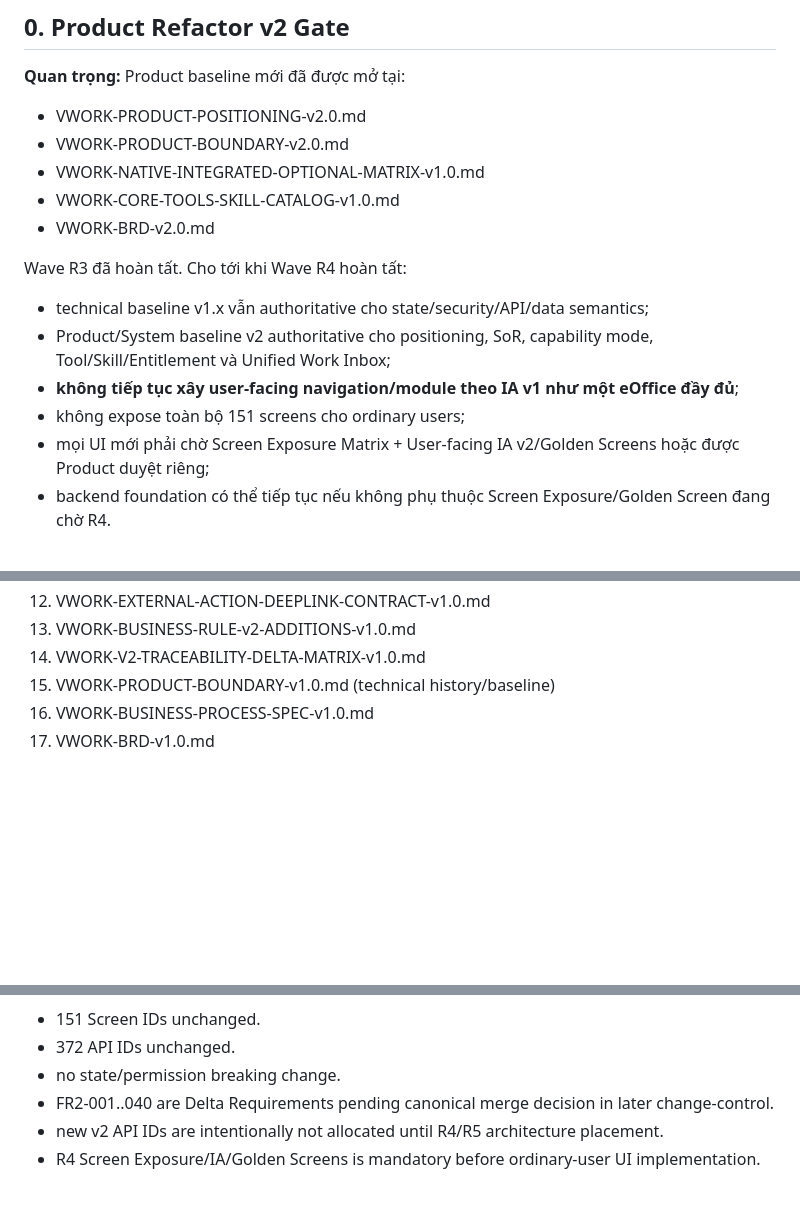
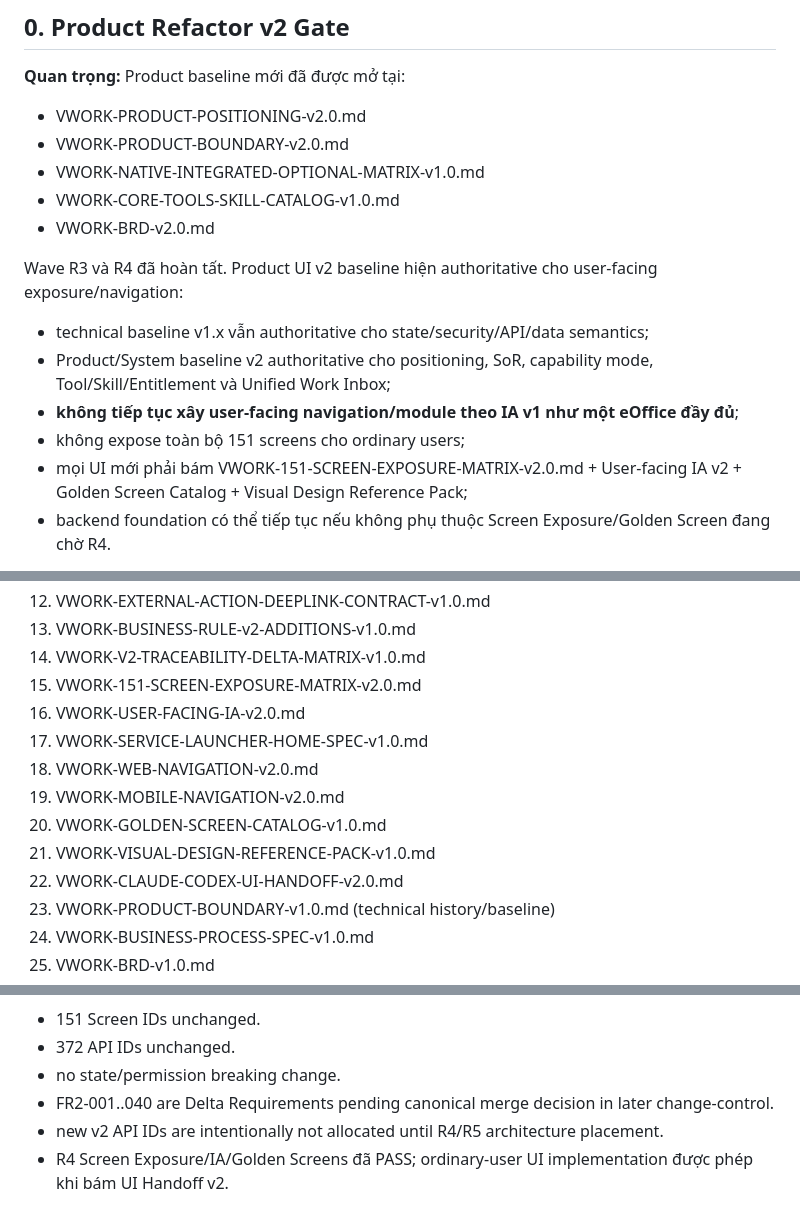
Before and after one commit to thinv/VWork, a Markdown page: docs/12-engineering/VWORK-CLAUDE-CODEX-HANDOFF-PACKAGE-v1.0.md, 3 parts joined by grey strips. Drawn GitHub-style; blank space fills up the shorter version.

Commit message:
docs(engineering): advance product UI gate through R4

```diff
--- a/docs/12-engineering/VWORK-CLAUDE-CODEX-HANDOFF-PACKAGE-v1.0.md
+++ b/docs/12-engineering/VWORK-CLAUDE-CODEX-HANDOFF-PACKAGE-v1.0.md
@@ -9,12 +9,12 @@
 - VWORK-CORE-TOOLS-SKILL-CATALOG-v1.0.md
 - VWORK-BRD-v2.0.md
 
-Wave R3 đã hoàn tất. Cho tới khi Wave R4 hoàn tất:
+Wave R3 và R4 đã hoàn tất. Product UI v2 baseline hiện authoritative cho user-facing exposure/navigation:
 - technical baseline v1.x vẫn authoritative cho state/security/API/data semantics;
 - Product/System baseline v2 authoritative cho positioning, SoR, capability mode, Tool/Skill/Entitlement và Unified Work Inbox;
 - **không tiếp tục xây user-facing navigation/module theo IA v1 như một eOffice đầy đủ**;
 - không expose toàn bộ 151 screens cho ordinary users;
-- mọi UI mới phải chờ Screen Exposure Matrix + User-facing IA v2/Golden Screens hoặc được Product duyệt riêng;
+- mọi UI mới phải bám VWORK-151-SCREEN-EXPOSURE-MATRIX-v2.0.md + User-facing IA v2 + Golden Screen Catalog + Visual Design Reference Pack;
 - backend foundation có thể tiếp tục nếu không phụ thuộc Screen Exposure/Golden Screen đang chờ R4.
 
 Mục tiêu v2: AI-first, task-centric, integration-first; external System of Record được giữ nguyên khi tồn tại.
@@ -55,6 +55,14 @@ Global:
 12. VWORK-EXTERNAL-ACTION-DEEPLINK-CONTRACT-v1.0.md
 13. VWORK-BUSINESS-RULE-v2-ADDITIONS-v1.0.md
 14. VWORK-V2-TRACEABILITY-DELTA-MATRIX-v1.0.md
+15. VWORK-151-SCREEN-EXPOSURE-MATRIX-v2.0.md
+16. VWORK-USER-FACING-IA-v2.0.md
+17. VWORK-SERVICE-LAUNCHER-HOME-SPEC-v1.0.md
+18. VWORK-WEB-NAVIGATION-v2.0.md
+19. VWORK-MOBILE-NAVIGATION-v2.0.md
+20. VWORK-GOLDEN-SCREEN-CATALOG-v1.0.md
+21. VWORK-VISUAL-DESIGN-REFERENCE-PACK-v1.0.md
+22. VWORK-CLAUDE-CODEX-UI-HANDOFF-v2.0.md
 6. VWORK-PRODUCT-BOUNDARY-v1.0.md (technical history/baseline)
 2. VWORK-BUSINESS-PROCESS-SPEC-v1.0.md
 3. VWORK-BRD-v1.0.md
@@ -289,4 +297,4 @@ R3 constraints:
 - no state/permission breaking change.
 - FR2-001..040 are Delta Requirements pending canonical merge decision in later change-control.
 - new v2 API IDs are intentionally not allocated until R4/R5 architecture placement.
-- R4 Screen Exposure/IA/Golden Screens is mandatory before ordinary-user UI implementation.
+- R4 Screen Exposure/IA/Golden Screens đã PASS; ordinary-user UI implementation được phép khi bám UI Handoff v2.
```
